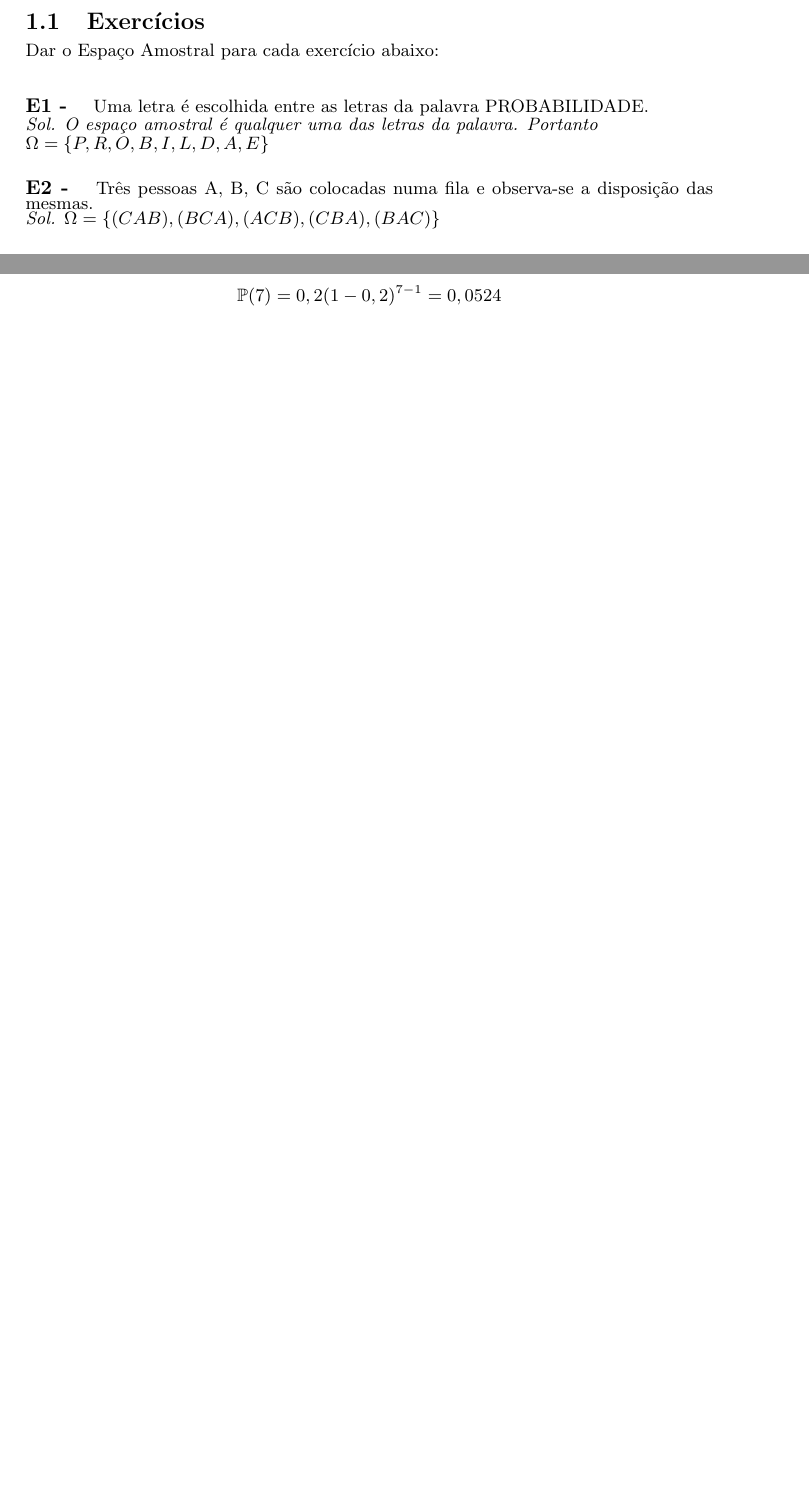
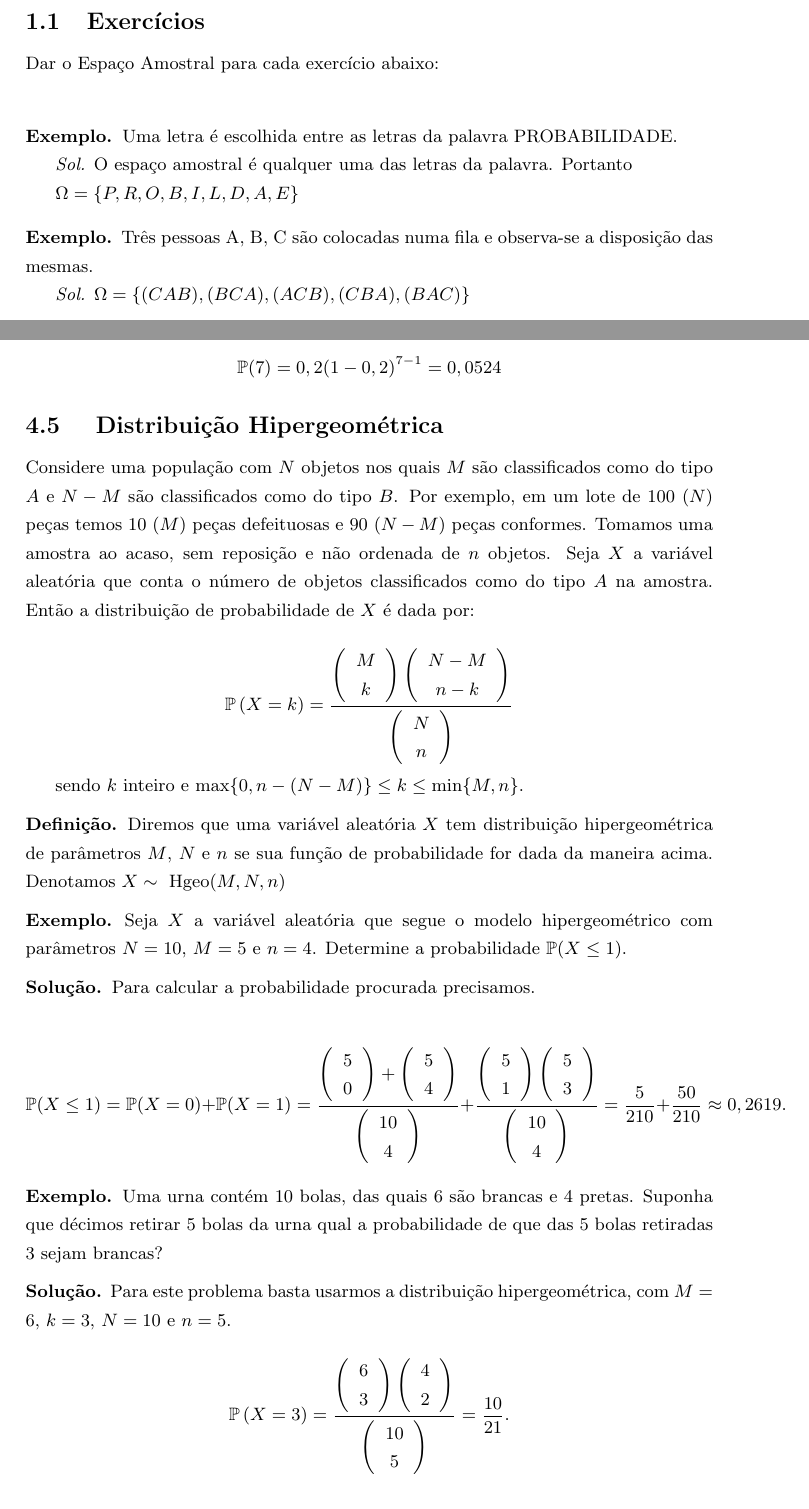
Before and after one commit to AndreyGFranca/anotacoes, a LaTeX document (Probabilidade e Estatística/notes_teoria_da_probabilidade.tex): two parts of pages 1 and 7 of 7 before the commit and two parts of pages 1 and 10 of 10 after it, joined at a grey line, cut so that both start at the same text, the shorter picture padded with empty space. The pictures show the PDF file Probabilidade e Estatística/notes_teoria_da_probabilidade.pdf that the author committed with the source.

Commit message:
anotacoes

```diff
--- a/Probabilidade e Estatística/notes_teoria_da_probabilidade.tex
+++ b/Probabilidade e Estatística/notes_teoria_da_probabilidade.tex
@@ -19,18 +19,26 @@
 	Um experimento jogar um \textit{dado} tem seis resultados possíveis: 1, 2, 3, 4, 5, 6. Logo, o espaço amostral é $\Omega$ = $\lbrace1, 2, 3, 4, 5, 6\rbrace$.
 \end{eg}
 \begin{eg}
-	Lançar uma moeda duas vezes e observar a sequência de caras e coroas.\\
+	Lançar uma moeda duas vezes e observar a sequência de caras e coroas.
+
 	$\Omega$ = $\lbrace (K,K), (K,C), (C,K), (C,C)\rbrace$.
 \end{eg}
 
 \subsection{Exercícios}
 Dar o Espaço Amostral para cada exercício abaixo:\\
-\paragraph{E1 - }Uma letra é escolhida entre as letras da palavra PROBABILIDADE.\\
-\textit{Sol. O espaço amostral é qualquer uma das letras da palavra. Portanto \\
-$\Omega = \lbrace P, R, O, B, I, L, D, A, E \rbrace$}
+\begin{eg}
+	Uma letra é escolhida entre as letras da palavra PROBABILIDADE.
 
-\paragraph{E2 - }Três pessoas A, B, C são colocadas numa fila e observa-se a disposição das mesmas.\\
-\textit{Sol. $\Omega = \lbrace (CAB), (BCA), (ACB), (CBA), (BAC) \rbrace$}
+	\textit{Sol.} O espaço amostral é qualquer uma das letras da palavra. Portanto
+
+	$\Omega = \lbrace P, R, O, B, I, L, D, A, E \rbrace$
+\end{eg}
+
+\begin{eg}
+	Três pessoas A, B, C são colocadas numa fila e observa-se a disposição das mesmas.
+
+	\textit{Sol. $\Omega = \lbrace (CAB), (BCA), (ACB), (CBA), (BAC) \rbrace$}
+\end{eg}
 
 \section{Eventos}
 Consideremos um experimento aleatório, cujo espaço amostral é $\Omega$. Chamaremos de \textit{evento} todo subconjunto de $\Omega$. Em geral, indicamos um evento por uma letra maíuscula do alfabeto: A, B, C, D, ... X, Y, Z.
@@ -374,4 +402,36 @@ Neste caso, $ Y\sim \ \text{Bernoulli}(1/6) $ e, se definirmos $ X $ como sendo
 	Estamos interessados em encontrar a probabilidade de serem necessários 6 insucessos até o primeiro sucesso, no caso na sétima tentativa.
 	\[\mathbb{P}(7) = 0,2(1-0,2)^{7-1} = 0,0524\]
 \end{sol}
+
+\subsection{ Distribuição Hipergeométrica}
+
+Considere uma população com $ N $ objetos nos quais $ M $ são classificados como do tipo $ A $ e $ N-M $ são classificados como do tipo $ B $. Por exemplo, em um lote de $ 100 $ ($ N $) peças temos $ 10 $ ($ M $) peças defeituosas e $ 90 $ ($ N-M $) peças conformes. Tomamos uma amostra ao acaso, sem reposição e não ordenada de $ n $ objetos. Seja $ X $ a variável aleatória que conta o número de objetos classificados como do tipo $ A $ na amostra. Então a distribuição de probabilidade de $ X $ é dada por:
+
+\[\mathbb{P}\left(X=k\right)=\frac{\left(\begin{array}{c}M\\k\end{array}\right)\left(\begin{array}{c}N-M\\n-k\end{array}\right)}{\left(\begin{array}{c}N\\n\end{array}\right)}\]
+
+sendo $ k $ inteiro e $ \max\{0,n-(N-M)\}\leq k \leq \min\{M,n\} $.
+
+\begin{df}
+	Diremos que uma variável aleatória $ X $ tem distribuição hipergeométrica de parâmetros $ M $, $ N $ e $ n $ se sua função de probabilidade for dada da maneira acima. Denotamos $ X \sim \ \text{Hgeo}(M,N,n) $
+\end{df}
+
+\begin{eg}
+	Seja $ X $ a variável aleatória que segue o modelo hipergeométrico com parâmetros $ N=10 $, $ M=5 $ e $ n=4 $. Determine a probabilidade $ \mathbb{P}(X\leq 1) $.
+\end{eg}
+
+\begin{sol}
+	Para calcular a probabilidade procurada precisamos.
+
+\[\mathbb{P}(X\leq 1)=\mathbb{P}(X=0)+\mathbb{P}(X=1)=\frac{\left(\begin{array}{c}5\\0\end{array}\right) + \left(\begin{array}{c}5\\4\end{array}\right)}{\left(\begin{array}{c}10\\4\end{array}\right)} + \frac{\left(\begin{array}{c}5\\1\end{array}\right)\left(\begin{array}{c}5\\3\end{array}\right)}{\left(\begin{array}{c}10\\4\end{array}\right)}=\frac{5}{210}+\frac{50}{210}\approx 0,2619.\]
+\end{sol}
+
+\begin{eg}
+	Uma urna contém $ 10 $ bolas, das quais $ 6 $ são brancas e $ 4 $ pretas. Suponha que décimos retirar $ 5 $ bolas da urna qual a probabilidade de que das $ 5 $ bolas retiradas $ 3 $ sejam brancas?
+\end{eg}
+
+\begin{sol}
+	Para este problema basta usarmos a distribuição hipergeométrica, com $ M=6 $, $ k=3 $, $ N=10 $ e $ n=5 $.
+
+\[\mathbb{P}\left(X=3\right)=\frac{\left(\begin{array}{c}6\\3\end{array}\right)\left(\begin{array}{c}4\\2\end{array}\right)}{\left(\begin{array}{c}10\\5\end{array}\right)}=\frac{10}{21}.\]
+\end{sol}
 \end{document}
```
Also changed, not shown: Probabilidade e Estatística/notes_teoria_da_probabilidade.pdf, Probabilidade e Estatística/notes_teoria_da_probabilidade.tex (52 more changed lines).
